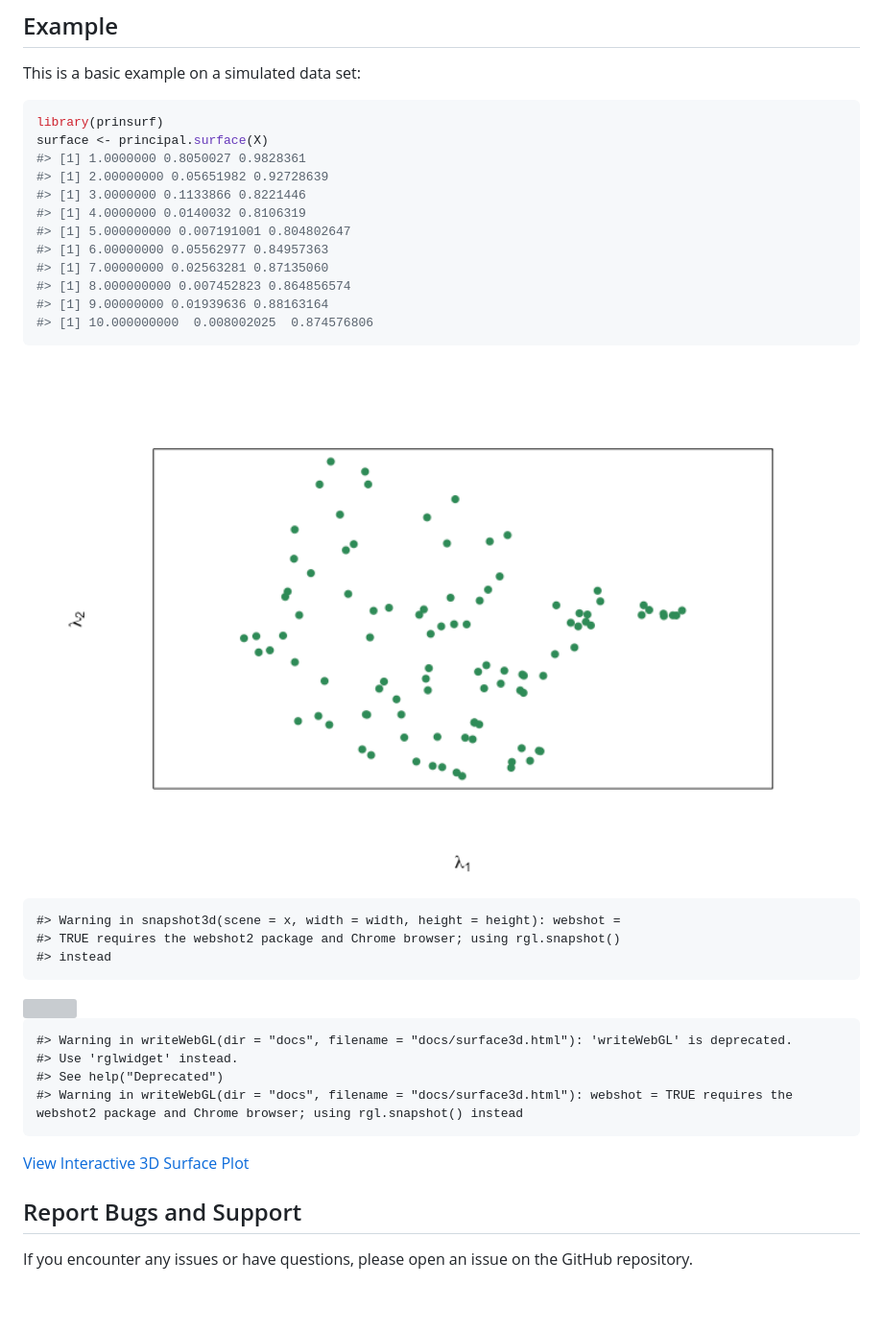
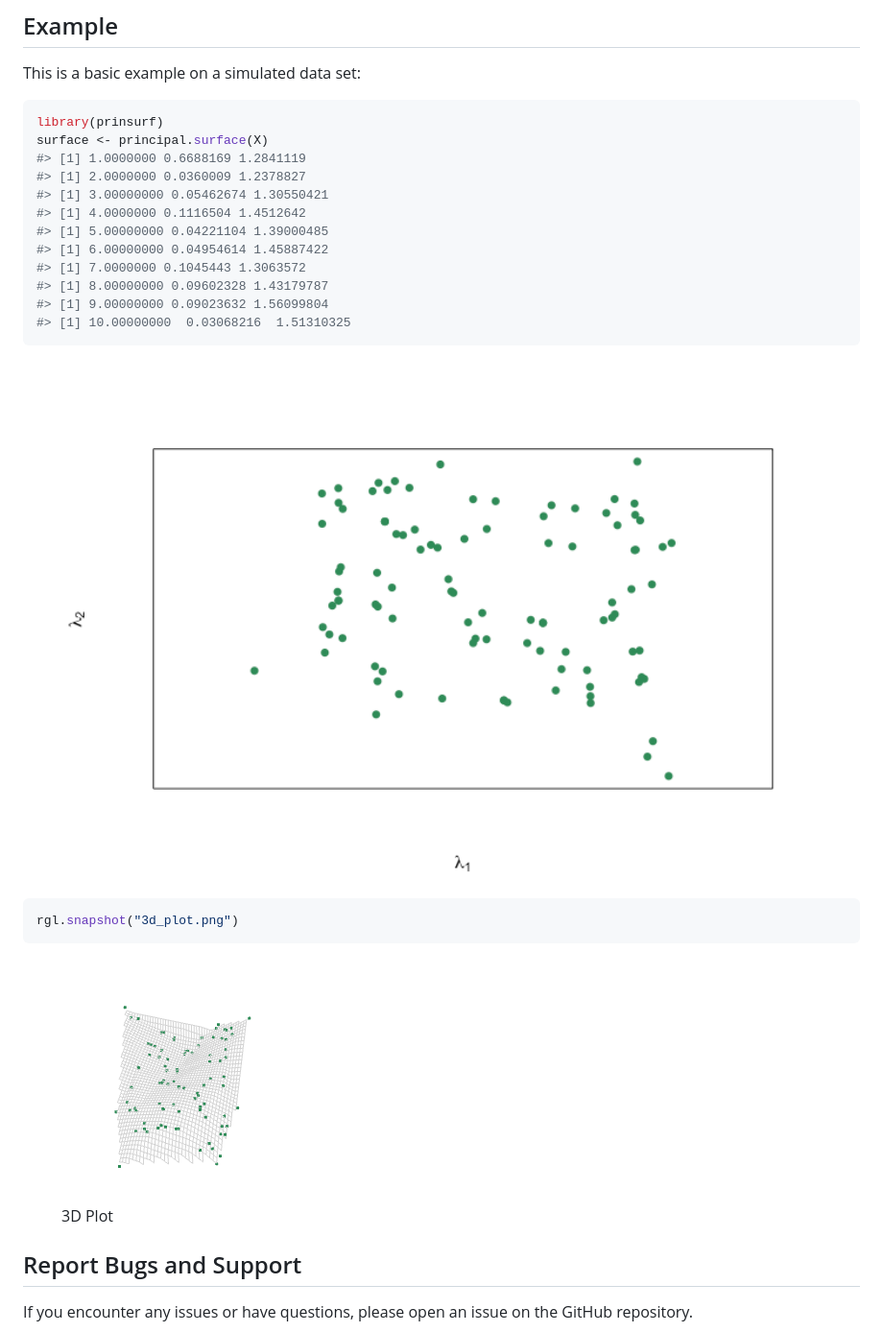
Before and after one commit to RaeesaGaney91/prinsurf, a Markdown page: README.md, the part around the change. Shown: that part at 96% size. GitHub-like rendering; pictures changed too: 3d_plot.png (added), man/figures/README-example-1.png; blank space fills up the shorter version; grey boxes are pictures that could not be loaded.

````diff
--- a/README.md
+++ b/README.md
@@ -27,33 +27,28 @@ This is a basic example on a simulated data set:
 ``` r
 library(prinsurf)
 surface <- principal.surface(X)
-#> [1] 1.0000000 0.8050027 0.9828361
-#> [1] 2.00000000 0.05651982 0.92728639
-#> [1] 3.0000000 0.1133866 0.8221446
-#> [1] 4.0000000 0.0140032 0.8106319
-#> [1] 5.000000000 0.007191001 0.804802647
-#> [1] 6.00000000 0.05562977 0.84957363
-#> [1] 7.00000000 0.02563281 0.87135060
-#> [1] 8.000000000 0.007452823 0.864856574
-#> [1] 9.00000000 0.01939636 0.88163164
-#> [1] 10.000000000  0.008002025  0.874576806
+#> [1] 1.0000000 0.6688169 1.2841119
+#> [1] 2.0000000 0.0360009 1.2378827
+#> [1] 3.00000000 0.05462674 1.30550421
+#> [1] 4.0000000 0.1116504 1.4512642
+#> [1] 5.00000000 0.04221104 1.39000485
+#> [1] 6.00000000 0.04954614 1.45887422
+#> [1] 7.0000000 0.1045443 1.3063572
+#> [1] 8.00000000 0.09602328 1.43179787
+#> [1] 9.00000000 0.09023632 1.56099804
+#> [1] 10.00000000  0.03068216  1.51310325
 ```
 
 <img src="man/figures/README-example-1.png" width="100%" />
 
-    #> Warning in snapshot3d(scene = x, width = width, height = height): webshot =
-    #> TRUE requires the webshot2 package and Chrome browser; using rgl.snapshot()
-    #> instead
+``` r
+rgl.snapshot("3d_plot.png")
+```
 
-<img src="../../../../../../private/var/folders/rt/kyvx8b4s3tz_8rwvs23fcxmr0000gn/T/RtmpqXE9Tf/file80a54a62415f.png" width="100%" />
-
-    #> Warning in writeWebGL(dir = "docs", filename = "docs/surface3d.html"): 'writeWebGL' is deprecated.
-    #> Use 'rglwidget' instead.
-    #> See help("Deprecated")
-    #> Warning in writeWebGL(dir = "docs", filename = "docs/surface3d.html"): webshot = TRUE requires the webshot2 package and Chrome browser; using rgl.snapshot() instead
-
-[View Interactive 3D Surface
-Plot](https://RaeesaGaney91.github.io/prinsurf/surface3d.html)
+<figure>
+<img src="3d_plot.png" alt="3D Plot" />
+<figcaption aria-hidden="true">3D Plot</figcaption>
+</figure>
 
 ## Report Bugs and Support
 
````
Also changed, not shown: 4 other files.
